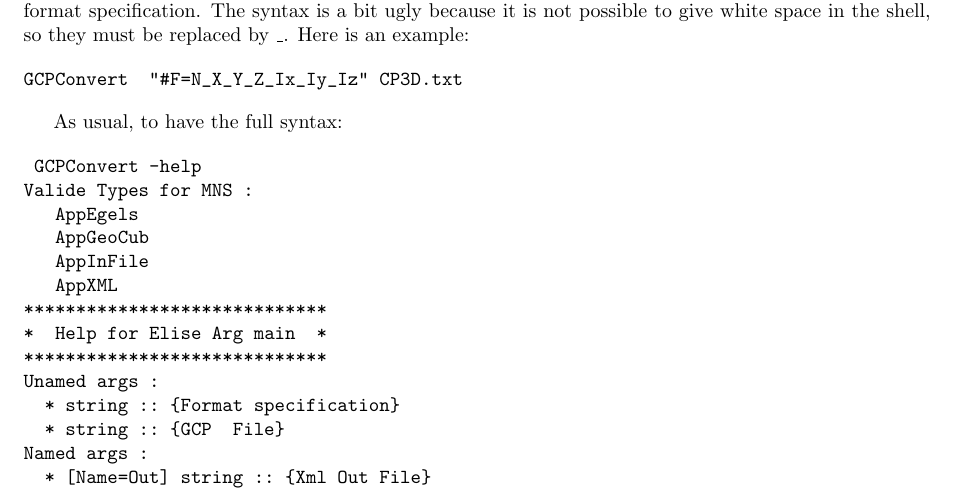
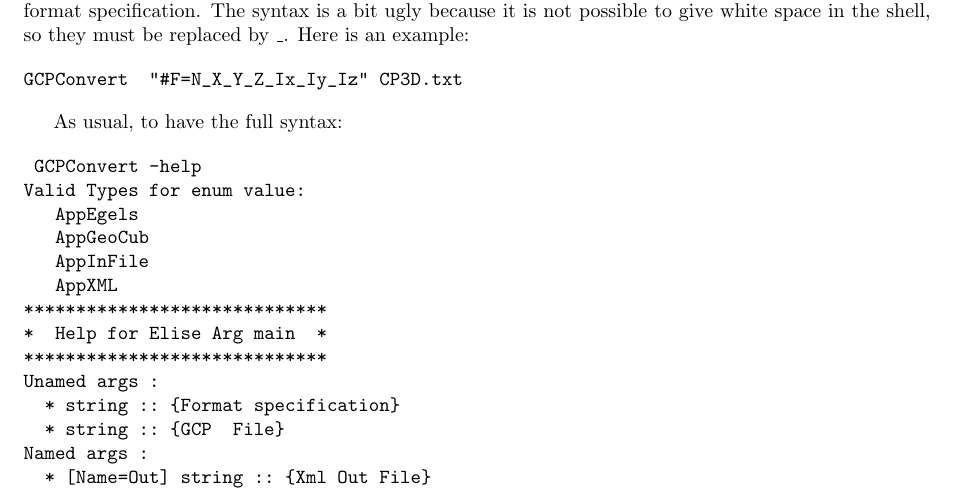
Before and after one commit to gmaillet/DocMicMac, a LaTeX thesis (Documentation/DocMicMac.tex, which reads Documentation/DocRef/ConvTool.tex): part of page 184 of 333, cut so that both start at the same text. Compiled offline with pdfLaTeX.

Commit message:
coquilles

```diff
--- a/Documentation/DocRef/ConvTool.tex
+++ b/Documentation/DocRef/ConvTool.tex
@@ -260,7 +260,7 @@ As usual, to have the full syntax:
 
 \begin{verbatim}
  GCPConvert -help
-Valide Types for MNS :
+Valid Types for enum value:
    AppEgels
    AppGeoCub
    AppInFile
```
Also changed, not shown: Documentation/Generalites/QuickStartSimplified-Tools.tex (+2 -2 lines). Lines whose indentation alone changed are shown as unchanged.
